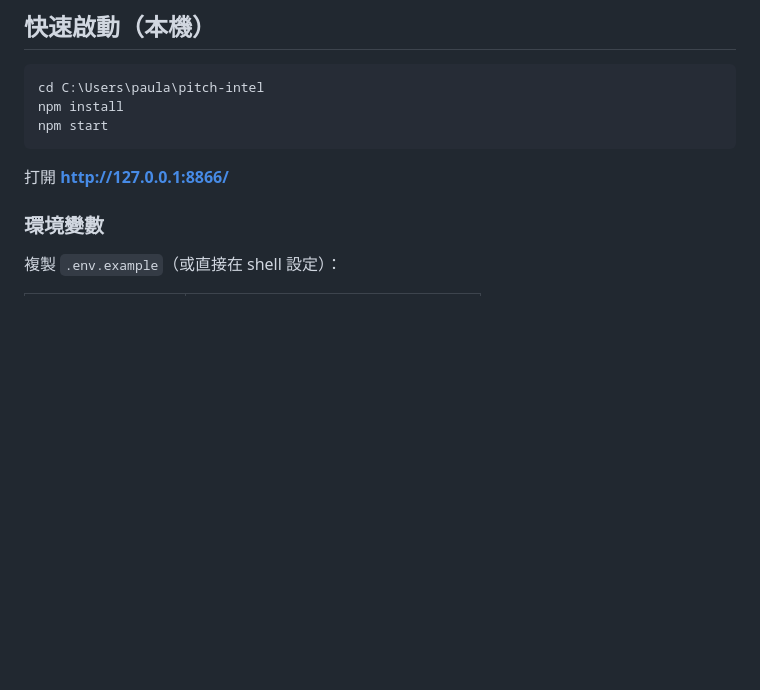
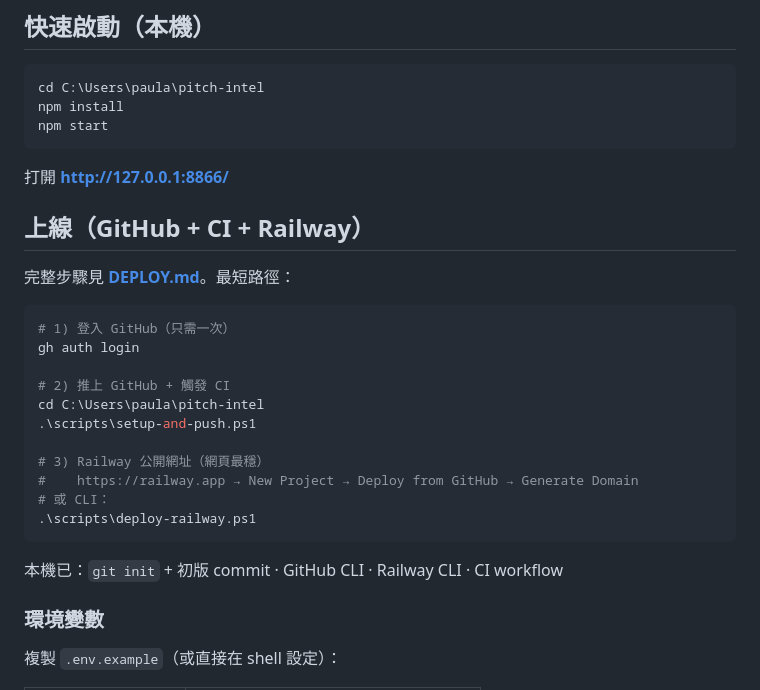
Before and after one commit to likalok2000-dotcom/pitch-intel, a Markdown page: README.md, the part around the change. Drawn GitHub-style; blank space fills up the shorter version.

Commit message:
docs: Railway deploy path and CI deploy workflow fix

````diff
--- a/README.md
+++ b/README.md
@@ -13,6 +13,26 @@ npm start
 ```
 
 打開 **http://127.0.0.1:8866/**
+
+## 上線（GitHub + CI + Railway）
+
+完整步驟見 **[DEPLOY.md](./DEPLOY.md)**。最短路徑：
+
+```powershell
+# 1) 登入 GitHub（只需一次）
+gh auth login
+
+# 2) 推上 GitHub + 觸發 CI
+cd C:\Users\paula\pitch-intel
+.\scripts\setup-and-push.ps1
+
+# 3) Railway 公開網址（網頁最穩）
+#    https://railway.app → New Project → Deploy from GitHub → Generate Domain
+# 或 CLI：
+.\scripts\deploy-railway.ps1
+```
+
+本機已：`git init` + 初版 commit · GitHub CLI · Railway CLI · CI workflow
 
 ### 環境變數
 
````
